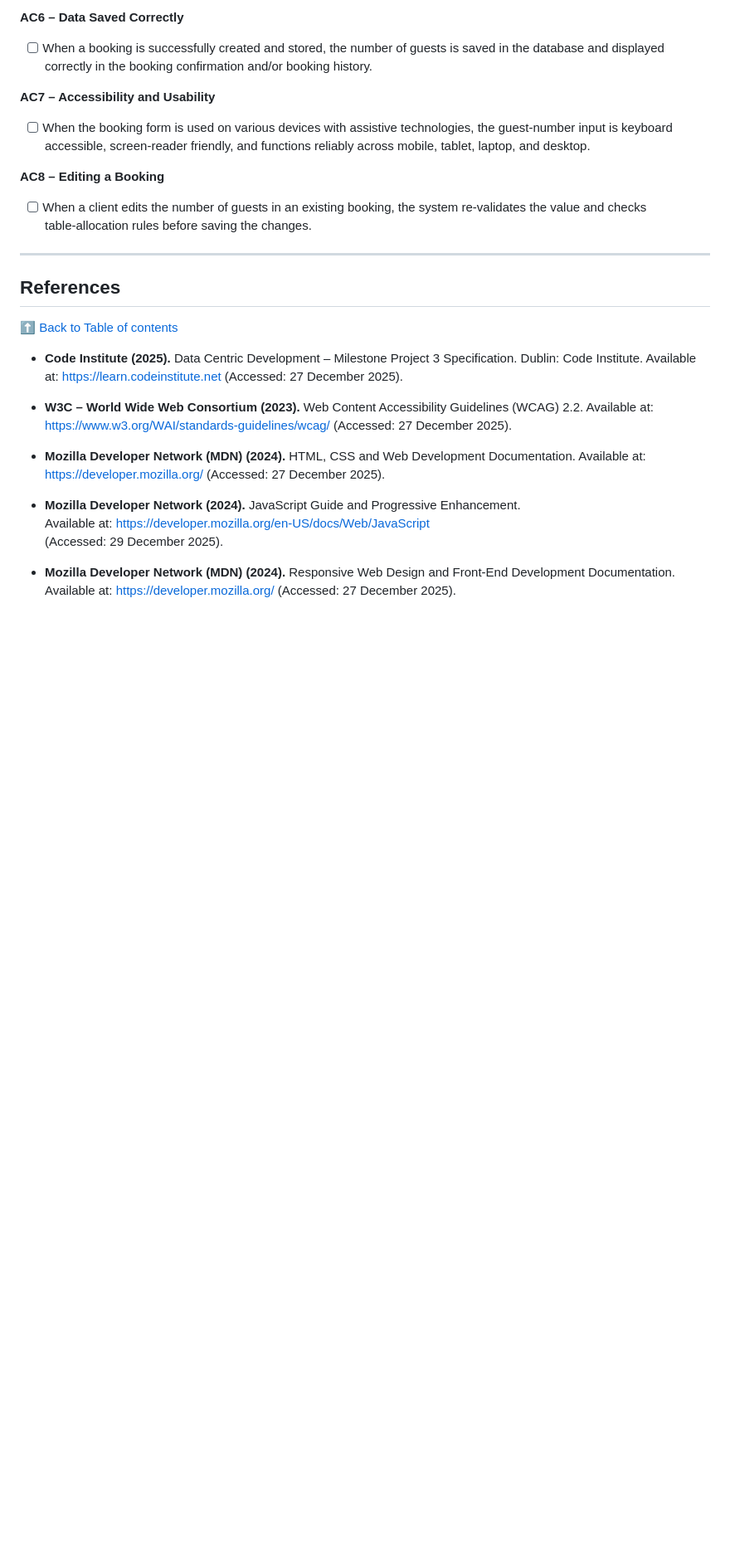
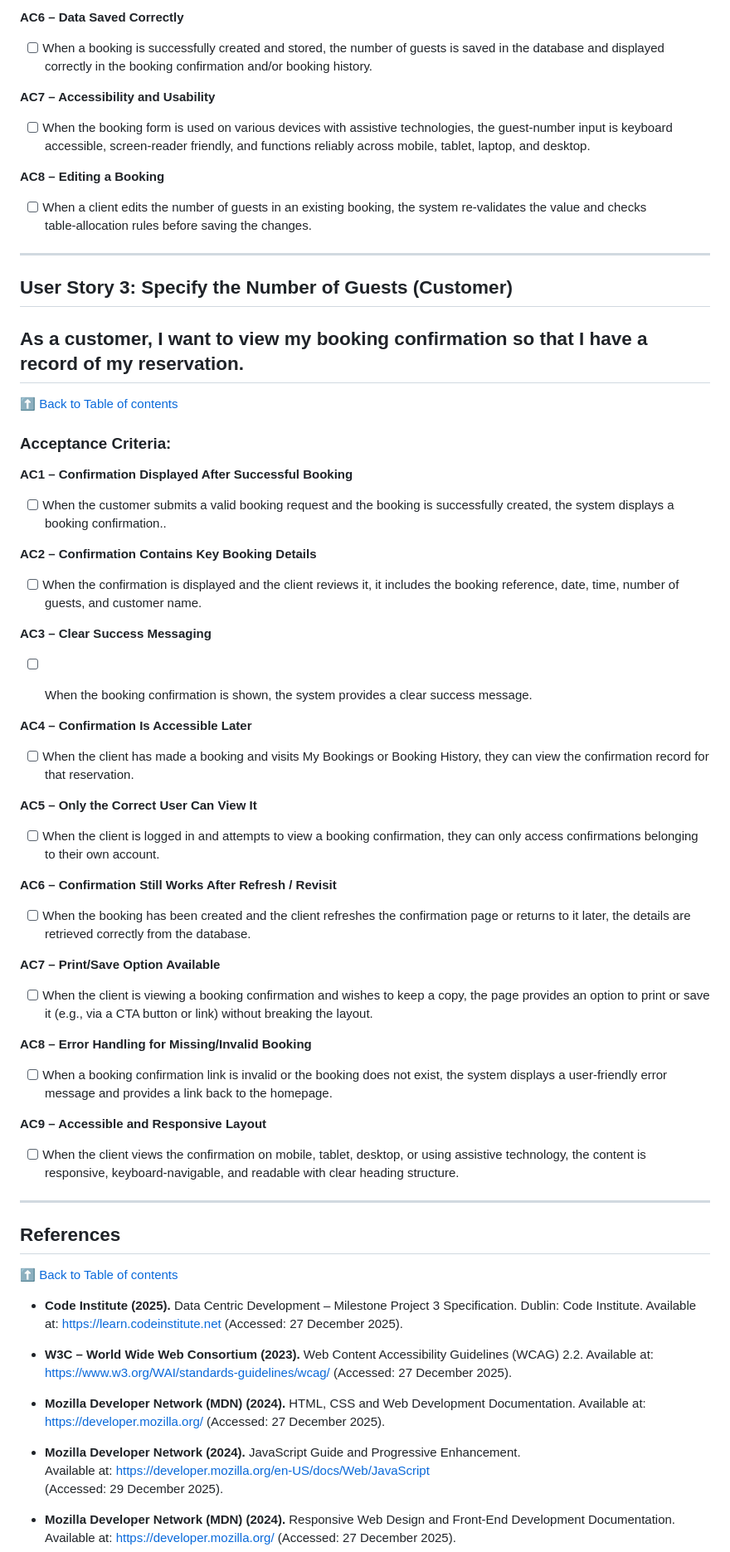
Before and after one commit to rpires71/milestone-3, a Markdown page: README.md, the part around one of its changes. Shown at 83% size. GitHub-like rendering; blank space fills up the shorter version.

Commit message:
README - User Story 3: View Booking Confirmation (Customer)
Added User Story 3 for viewing booking confirmation with detailed acceptance criteria.

```diff
--- a/README.md
+++ b/README.md
@@ -994,6 +995,52 @@ This page supports efficient booking management by enabling administrators to ed
 
 ---
 
+## User Story 3: Specify the Number of Guests (Customer)
+## As a customer, I want to **view my booking confirmation** so that **I have a record of my reservation.**
+
+[⬆ Back to Table of contents](#table-of-contents)
+
+### **Acceptance Criteria:**
+
+**AC1 – Confirmation Displayed After Successful Booking**
+
+- [ ] When the customer submits a valid booking request and the booking is successfully created, the system displays a booking confirmation..
+
+**AC2 – Confirmation Contains Key Booking Details**
+
+- [ ] When the confirmation is displayed and the client reviews it, it includes the booking reference, date, time, number of guests, and customer name.
+
+**AC3 – Clear Success Messaging**
+
+- [ ] When the booking confirmation is shown, the system provides a clear success message.
+
+
+**AC4 – Confirmation Is Accessible Later**
+
+- [ ] When the client has made a booking and visits My Bookings or Booking History, they can view the confirmation record for that reservation.
+
+**AC5 – Only the Correct User Can View It**
+
+- [ ] When the client is logged in and attempts to view a booking confirmation, they can only access confirmations belonging to their own account.
+
+**AC6 – Confirmation Still Works After Refresh / Revisit**
+
+- [ ] When the booking has been created and the client refreshes the confirmation page or returns to it later, the details are retrieved correctly from the database.
+
+**AC7 – Print/Save Option Available**
+
+- [ ] When the client is viewing a booking confirmation and wishes to keep a copy, the page provides an option to print or save it (e.g., via a CTA button or link) without breaking the layout.
+
+**AC8 – Error Handling for Missing/Invalid Booking**
+
+- [ ] When a booking confirmation link is invalid or the booking does not exist, the system displays a user‑friendly error message and provides a link back to the homepage.
+
+**AC9 – Accessible and Responsive Layout**
+
+- [ ] When the client views the confirmation on mobile, tablet, desktop, or using assistive technology, the content is responsive, keyboard‑navigable, and readable with clear heading structure.
+
+---
+
 ## References
 
 [⬆ Back to Table of contents](#table-of-contents)
```
Also changed, not shown: other parts of README.md (+1 -0 lines).
